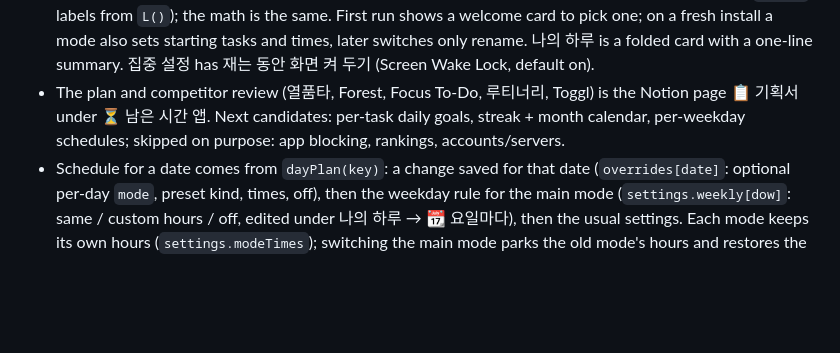
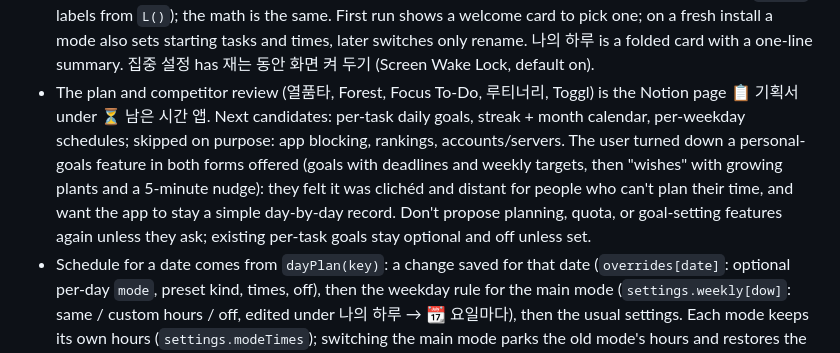
Before and after one commit to 4redmr/YESHAN, a Markdown page: CLAUDE.md, the part around the change. Drawn GitHub-style; blank space fills up the shorter version.

Commit message:
Note that the user chose to keep the app a simple daily record
Co-Authored-By: Claude Opus 5.5 <noreply@anthropic.com>
Claude-Session: https://claude.ai/code/session_01RmRtrNbiXmowBBou7jW3bg

```diff
--- a/CLAUDE.md
+++ b/CLAUDE.md
@@ -17,7 +17,7 @@ A second project, `free-time/` ("오늘 남은 시간"), is a small installable
 - Bump `VERSION` in `sw.js` whenever any cached file changes.
 - The daily reminder is a repeating calendar event (.ics download or Google Calendar link), because a closed web app can't be woken on a schedule without a push server. The in-app notification only fires while the app is running.
 - Modes (`settings.mode`): 💼 직장인 (근무/출퇴근), 🎒 학생 (수업/등하교), 📚 수험생·공부 (학원·독서실/오가는 길), ✍️ 직접 정하기 (user-typed names). Modes only relabel the busy block and travel (elements with `data-l`, labels from `L()`); the math is the same. First run shows a welcome card to pick one; on a fresh install a mode also sets starting tasks and times, later switches only rename. 나의 하루 is a folded card with a one-line summary. 집중 설정 has 재는 동안 화면 켜 두기 (Screen Wake Lock, default on).
-- The plan and competitor review (열품타, Forest, Focus To-Do, 루티너리, Toggl) is the Notion page 📋 기획서 under ⏳ 남은 시간 앱. Next candidates: per-task daily goals, streak + month calendar, per-weekday schedules; skipped on purpose: app blocking, rankings, accounts/servers.
+- The plan and competitor review (열품타, Forest, Focus To-Do, 루티너리, Toggl) is the Notion page 📋 기획서 under ⏳ 남은 시간 앱. Next candidates: per-task daily goals, streak + month calendar, per-weekday schedules; skipped on purpose: app blocking, rankings, accounts/servers. The user turned down a personal-goals feature in both forms offered (goals with deadlines and weekly targets, then "wishes" with growing plants and a 5-minute nudge): they felt it was clichéd and distant for people who can't plan their time, and want the app to stay a simple day-by-day record. Don't propose planning, quota, or goal-setting features again unless they ask; existing per-task goals stay optional and off unless set.
 - Schedule for a date comes from `dayPlan(key)`: a change saved for that date (`overrides[date]`: optional per-day `mode`, preset kind, times, off), then the weekday rule for the main mode (`settings.weekly[dow]`: same / custom hours / off, edited under 나의 하루 → 📆 요일마다), then the usual settings. Each mode keeps its own hours (`settings.modeTimes`); switching the main mode parks the old mode's hours and restores the new one's. 🧳 여행·특별한 날 is a per-day-only mode.
 - "오늘만 다르게" (button under 나의 하루) edits any date from today on (date picker): pick that day's mode, a preset (names follow that day's mode: 반차/수업 없음/자유…), or times, and lists the days already planned. Changes for past dates are pruned after 60 days; it is included in backups.
 - Tasks can have a daily goal (`settings.goals[name]`, set in the 편집 dialog together with the name); the row shows `n분 / goal분 ✅` and a progress bar. 기록 한눈에 shows the 7-day stats, a streak (days in a row with any minutes, counting from today or yesterday), and a month calendar shaded by minutes; tapping a day opens 기록 고치기.
```
